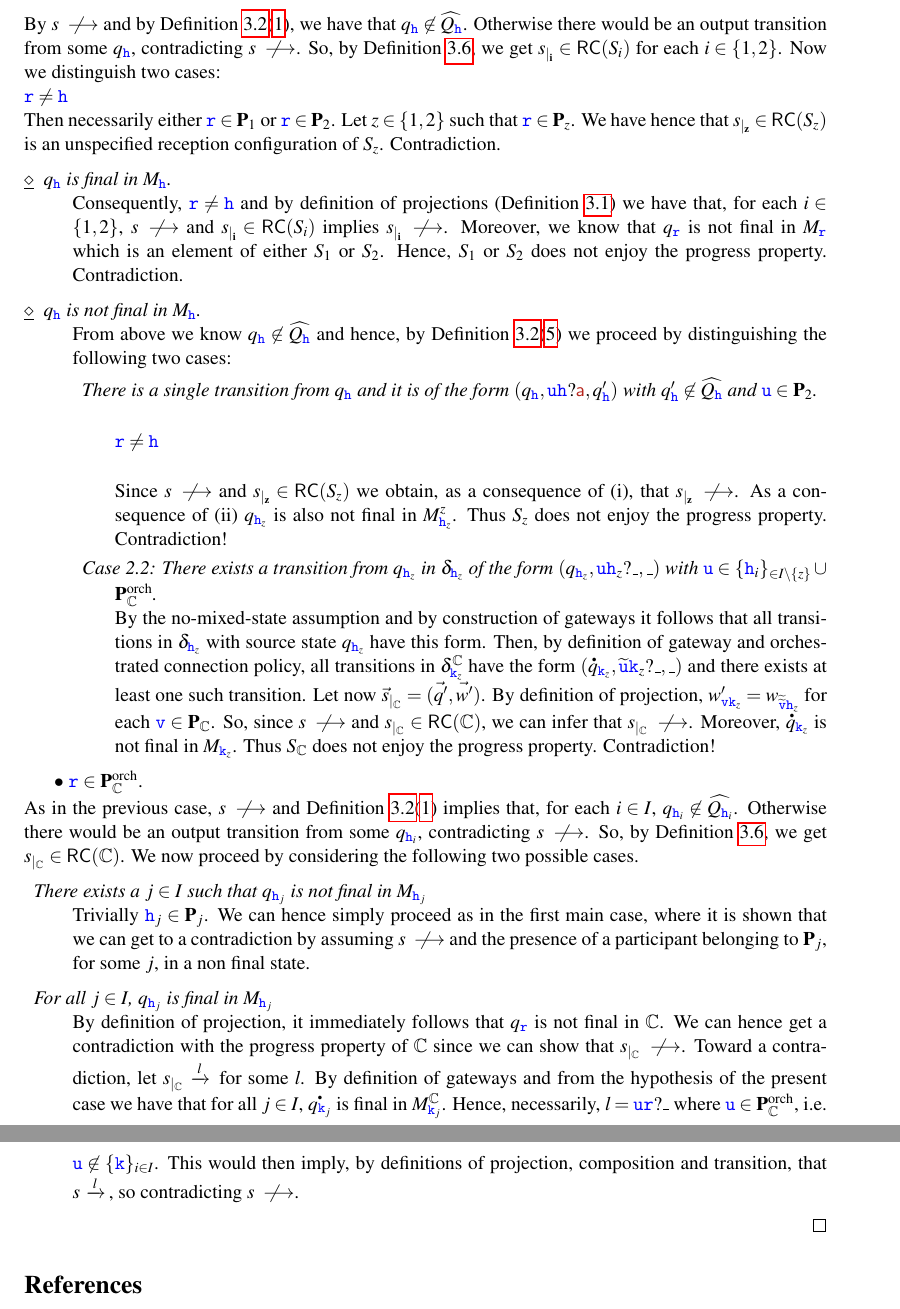
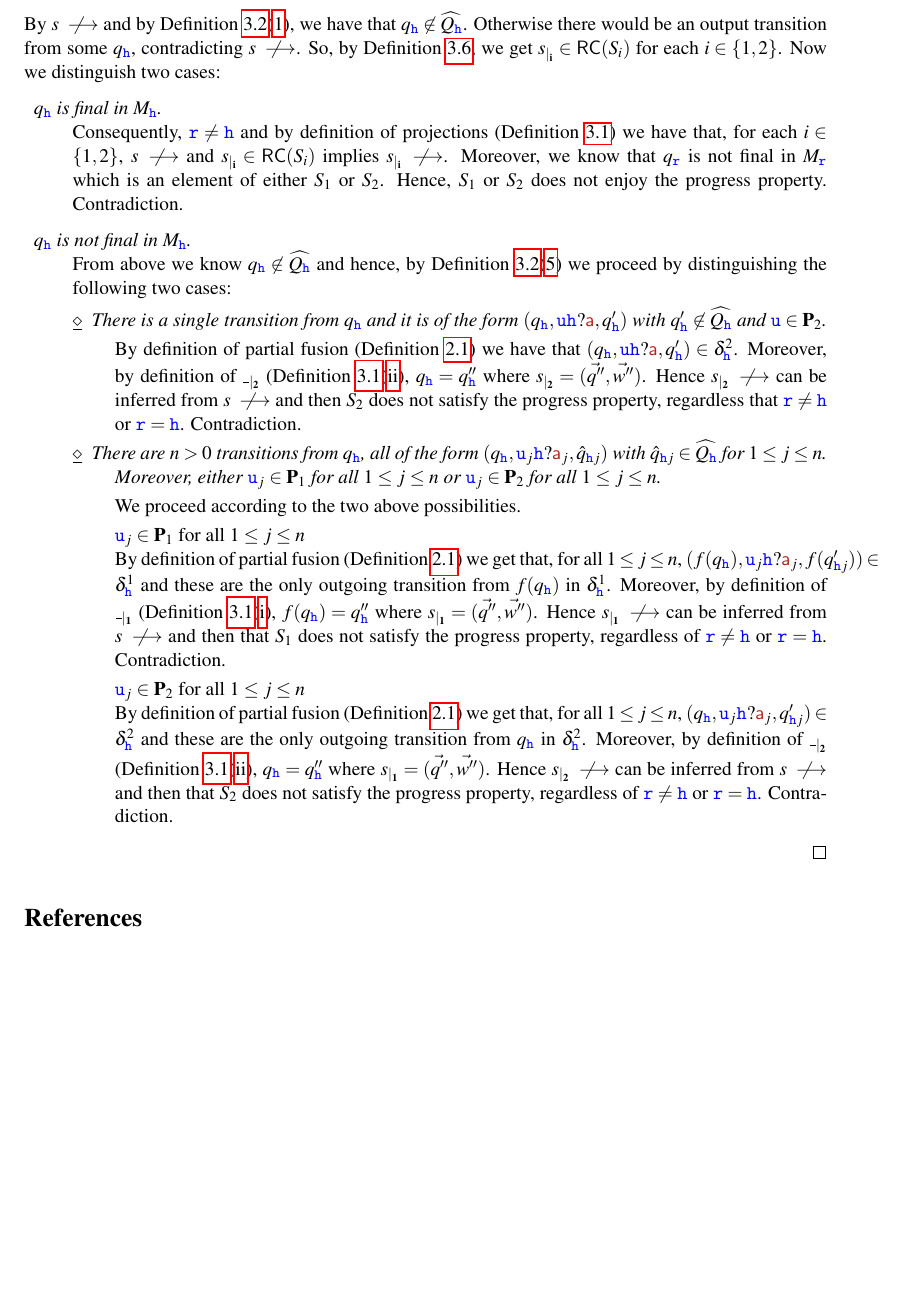
Before and after one commit to francobarbanera/CFSM-Partial-Fusion, a LaTeX paper (Main-CFSM-partial-fusion.tex, which reads preservation-results.tex): two parts of pages 15 and 16 of 16 before the commit and part of page 15 of 16 after it, the two joined at a grey line, cut so that both start at the same text, the shorter picture padded with empty space. Compiled offline with pdfLaTeX; a LaTeX package or settings file that is missing is left out.

Commit message:
.
Signed-off-by: Franco Barbanera <barba@dmi.unict.it>

```diff
--- a/preservation-results.tex
+++ b/preservation-results.tex
@@ -599,73 +606,51 @@ By $s\notlts{}$  and by \cref{fact:uniquesending}(\ref{fact:uniquesending-i}),
 we have that $q_{\HH}\not\in\widehat{Q_{\HH}}$.
 Otherwise there would be an output transition from some $q_{\HH}$, contradicting $s\notlts{}$.
 So, by~\cref{lem:nohatrestrict}, we get $\restrict{s}{i}\in \RS(S_i)$ for each $i\in \Set{1,2}$.
-Now we distinguish two cases:\\
-$\ttr\neq\hh$\\
-Then necessarily either $\ttr\in\roles_1$ or $\ttr\in\roles_2$.
-Let $z\in\Set{1,2}$ such that $\ttr\in\roles_z$. We have hence that $\restrict{s}{z}\in \RS(S_z)$ is an unspecified reception configuration of $S_z$. Contradiction.
+Now we distinguish two cases:
 \begin{description}
 %
-\item[\underline{$\diamond$}] \emph{$q_{\HH}$ is final in $M_{\HH}$.}\\
+\item \emph{$q_{\HH}$ is final in $M_{\HH}$.}\\
 Consequently, $\ttr\neq\hh$ and by definition of projections (\cref{def:projs}) we have that,
 for each $i\in\Set{1,2}$, $s\notlts{}$ and $\restrict{s}{i}\in \RS(S_i)$ implies $\restrict{s}{i}\notlts{}$. Moreover, we know that $q_\ttr$ is not final in $M_\ttr$ which is
 an element of either $S_1$ or $S_2$. Hence, $S_1$ or $S_2$ does not enjoy the progress property. Contradiction.
 %
-\item[\underline{$\diamond$}] \emph{$q_{\HH}$ is not final in $M_{\HH}$.}\\
+\item \emph{$q_{\HH}$ is not final in $M_{\HH}$.}\\
 From above we know  $q_{\HH}\not\in\widehat{Q_{\HH}}$ and hence,
 by \cref{fact:uniquesending}(\ref{fact:uniquesending-iv})
 we proceed by distinguishing the following two cases:
 \begin{description}
 %
-\item \emph{There is a single transition from $q_\hh$ and it is of the form
-$(q_{\HH},\ttu{\HH}?\msg[a],q'_\hh)$ with $q'_\hh\not\in\widehat{Q_\hh}$ and $\ttu\in\roles_2$.}\\
-
-$\ttr\neq\hh$\\
-
-Since $s\notlts{}$ and $\restrict{s}{z}\in \RS(S_z)$ we obtain, as a consequence of (i), that $\restrict{s}{z}\notlts{}$. As a consequence of (ii) $q_{\HH_z}$ is also not final in $M^z_{\HH_z}$.
-Thus $S_z$ does not enjoy the progress property. Contradiction!
+\item[\underline{$\diamond$}] \emph{There is a single transition from $q_\hh$ and it is of the form
+$(q_{\HH},\ttu{\HH}?\msg[a],q'_\hh)$ with $q'_\hh\not\in\widehat{Q_\hh}$ and $\ttu\in\roles_2$.}\\[1mm]
+By definition of partial fusion (\cref{def:parfus})
+we have that $(q_{\HH},\ttu{\HH}?\msg[a],q'_\hh)\in\delta^2_\hh$.
+Moreover, by definition of $\restrict{\_}{2}$ (\cref{def:projs}(\ref{def:projs-2}),
+$q_\hh=q''_\hh$ where $\restrict{s}{2}=(\vec{q''},\vec{w''})$.
+Hence $\restrict{s}{2}\notlts{}$ can be inferred from $s\notlts{}$ and then
+$S_2$ does not satisfy the progress property, regardless that $\ttr\neq\hh$ or $\ttr=\hh$. Contradiction.
 %
-\item \emph{Case 2.2:
-There exists a transition from $q_{\HH_z}$ in $\delta_{\HH_{z}}$ of the form
-$(q_{\HH_z},\ttu\HH_z?\_,\_)$ with $\ttu\in\Set{\hh_i}_{ \in I\setminus\Set{z}}\cup\rolesorch_{\cs}$.}\\
-By the no-mixed-state assumption and by construction of gateways
-it follows that all transitions in $\delta_{\HH_{z}}$ with source state
-$q_{\HH_z}$ have this form.
-Then, by definition of gateway and orchestrated connection policy, all transitions
-in $\delta^{\cs}_{\KK_{z}}$ have the form
-$(\dot{q}_{\KK_z},\widetilde{\ttu}\KK_z?\_,\_)$ and there exists at least one such
-transition.
-Let now $\restrict{\vec{s}}{\cs}= (\vec{q'},\vec{w'})$.
-By definition of projection,
-$w'_{\ttv\KK_{z}}=w_{\widetilde{\widetilde{\ttv}}\HH_{z}}$  for each $\ttv\in\roles_{\cs}$.
-So, since  $s \notlts{}$ and $\restrict{s}{\cs}\in \RS(\cs)$, we can infer that $\restrict{s}{\cs}\notlts{}$.
-Moreover, $\dot{q}_{\KK_z}$ is not final in $M_{\KK_z}$.
-Thus $S_{\cs}$ does not enjoy the progress property. Contradiction!
+\item[\underline{$\diamond$}] \emph{There are $n>0$ transitions from $q_\hh$, all of the form
+$(q_{\HH},\ttu_j\HH?\msg[a]_j,\hat q_{\hh j})$ with $\hat q_{\hh j} \in\widehat{Q_\hh}$
+for $1\leq j\leq n$. Moreover, either
+$\ttu_j\in\roles_1$ for all $1\leq j\leq n$ or $\ttu_j\in\roles_2$ for all $1\leq j\leq n$.}\\[1mm]
+We proceed according to the two above possibilities.\\[1mm]
+$\ttu_j\in\roles_1$ for all $1\leq j\leq n$\\
+By definition of partial fusion (\cref{def:parfus}) we get that, for all $1\leq j\leq n$,
+$(f(q_{\HH}),\ttu_j{\HH}?\msg[a]_j,f(q'_{\hh j}))\in\delta^1_\hh$ and these are the only
+outgoing transition from $f(q_{\HH})$ in $\delta^1_\hh$.
+Moreover, by definition of $\restrict{\_}{1}$ (\cref{def:projs}(\ref{def:projs-1}),
+$f(q_\hh)=q''_\hh$ where $\restrict{s}{1}=(\vec{q''},\vec{w''})$.
+Hence $\restrict{s}{1}\notlts{}$ can be inferred from $s\notlts{}$ and then
+that $S_1$ does not satisfy the progress property, regardless of $\ttr\neq\hh$ or $\ttr=\hh$. Contradiction.\\[1mm]
+%
+$\ttu_j\in\roles_2$ for all $1\leq j\leq n$\\
+By definition of partial fusion (\cref{def:parfus}) we get that, for all $1\leq j\leq n$,
+$(q_{\HH},\ttu_j{\HH}?\msg[a]_j,q'_{\hh j})\in\delta^2_\hh$ and these are the only
+outgoing transition from $q_{\HH}$ in $\delta^2_\hh$.
+Moreover, by definition of $\restrict{\_}{2}$ (\cref{def:projs}(\ref{def:projs-2}),
+$q_\hh=q''_\hh$ where $\restrict{s}{1}=(\vec{q''},\vec{w''})$.
+Hence $\restrict{s}{2}\notlts{}$ can be inferred from $s\notlts{}$ and then
+that $S_2$ does not satisfy the progress property, regardless of $\ttr\neq\hh$ or $\ttr=\hh$. Contradiction.
 \end{description}
 \end{description}
-
-$\bullet$ $\ttr\in\rolesorch_{\cs}$.\\
-As in the previous case, $s\notlts{}$  and \cref{fact:uniquesending}(\ref{fact:uniquesending-i})
-implies that, for each $i\in I$, $q_{\HH_i}\not\in\widehat{Q_{\HH_i}}$. Otherwise
-there would be an output transition from some $q_{\HH_i}$, contradicting $s\notlts{}$.
-So, by~\cref{lem:nohatrestrict}, we get $\restrict{s}{\cs}\in \RS(\cs)$.
-We now proceed by considering the following two possible cases.
-\begin{description}
-\item
-{\em There exists a $j\in I$ such that $q_{\hh_j}$ is not final in $M_{\hh_j}$}\\
-Trivially $\hh_j\in\roles_j$. We can hence simply proceed as in the first main case, where it is shown that we can get to a contradiction by assuming $s\notlts{}$ and the
-presence of a participant belonging to $\roles_j$, for some $j$, in a non final state.
- \item
-{\em For all $j\in I$, $q_{\hh_j}$ is final in $M_{\hh_j}$}\\
-By definition of projection, it immediately follows that $q_{\ttr}$ is not final in $\cs$.
-We can hence get a contradiction with the progress property of $\cs$ since we can show that
-$\restrict{s}{\cs}\notlts{}$. Toward a contradiction, let
-$\restrict{s}{\cs}\lts{\elle}$ for some $\elle$.
-By definition of gateways and from the hypothesis of the present case
-we have that for all $j\in I$, $\dot{q_{\kk_j}}$ is final in $M^{\cs}_{\kk_j}$.
-Hence, necessarily, $\elle=\ttu\ttr?\_$ where $\ttu\in\rolesorch_{\cs}$, i.e.
-$\ttu\not\in\Set{\kk}_{i\in I}$.
-This would then imply,  by definitions of projection, composition and transition,  that
-$s\lts{\elle}$, so contradicting $s\notlts{}$.
-\end{description}
-
 \end{proof}
```
Also changed, not shown: preservation-results.tex (19 more changed lines).
